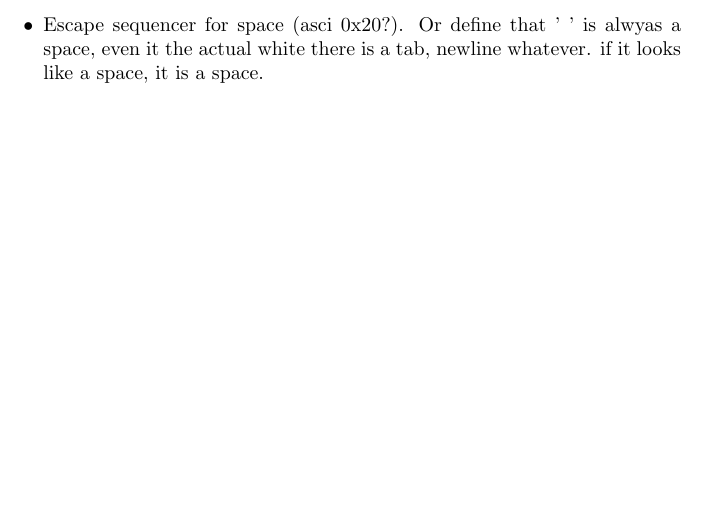
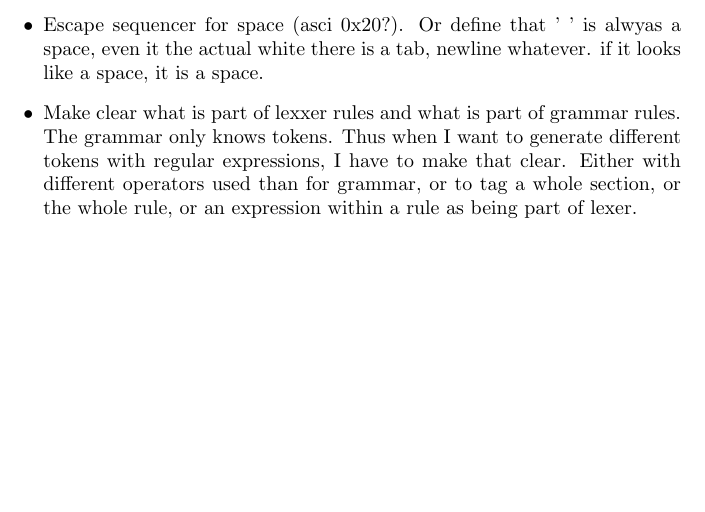
Before and after one commit to danielbaak/knowledge, a LaTeX thesis (yasmala.tex): part of page 17 of 22, cut so that both start at the same text. Compiled offline with pdfLaTeX.

Commit message:
yasmala: tiny changes

```diff
--- a/yasmala.tex
+++ b/yasmala.tex
@@ -572,6 +572,12 @@ These are ideas how Yasmala could further be improved.
       making verbose comments about the grammar)
 \item Escape sequencer for space (asci 0x20?). Or define that '\ ' is alwyas
   a space, even it the actual white there is a tab, newline whatever. if it  looks like a space, it is a space.
+\item Make clear what is part of lexxer rules and what is part of grammar
+      rules. The grammar only knows tokens. Thus when I want to generate
+      different tokens with regular expressions, I have to make that clear.
+      Either with different operators used than for grammar, or to tag a whole
+      section, or the whole rule, or an expression within a rule as being part
+      of lexer.
 \end{itemize}
 
 \chapter{Yasmala in Yasmala}
```
Also changed, not shown: 1 other file.
